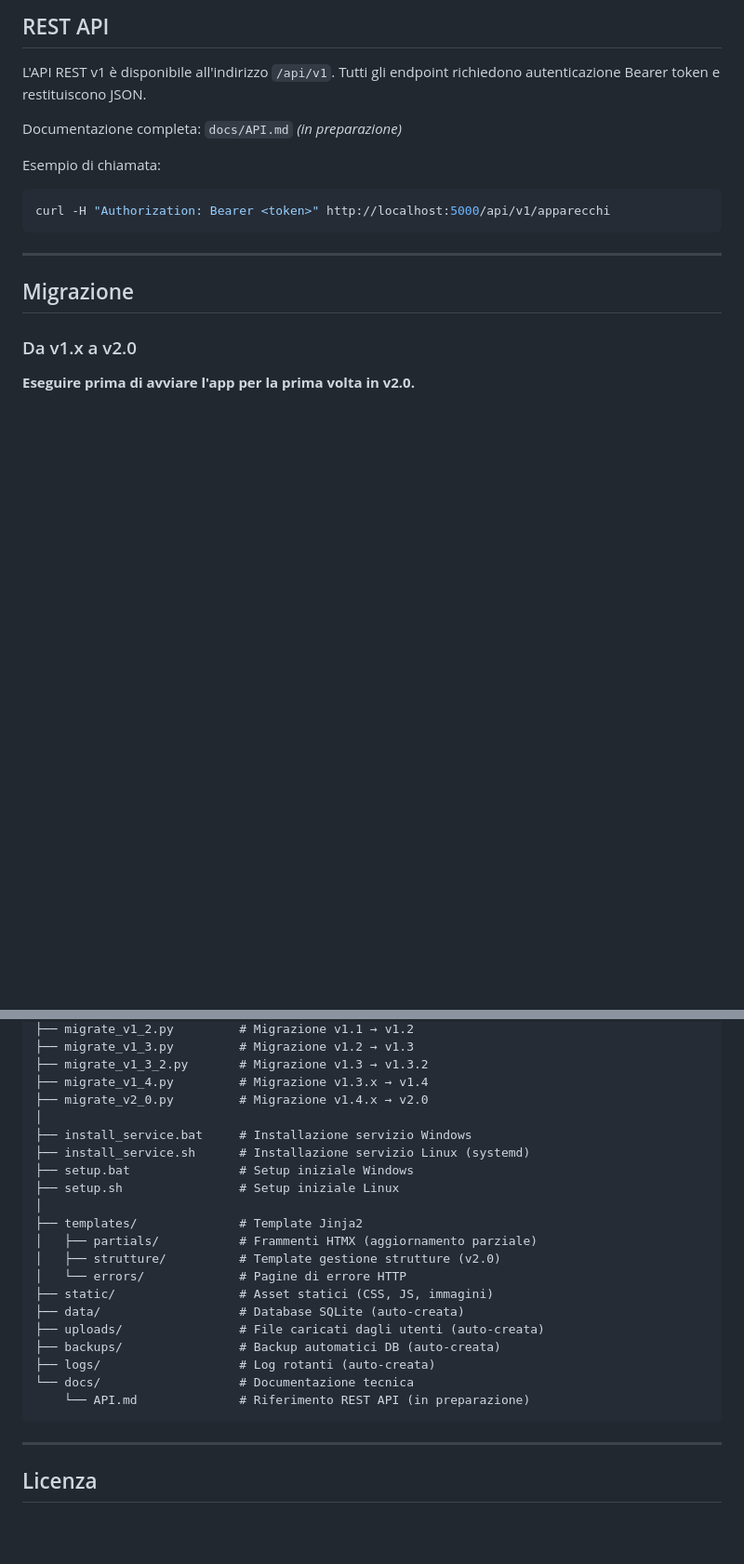
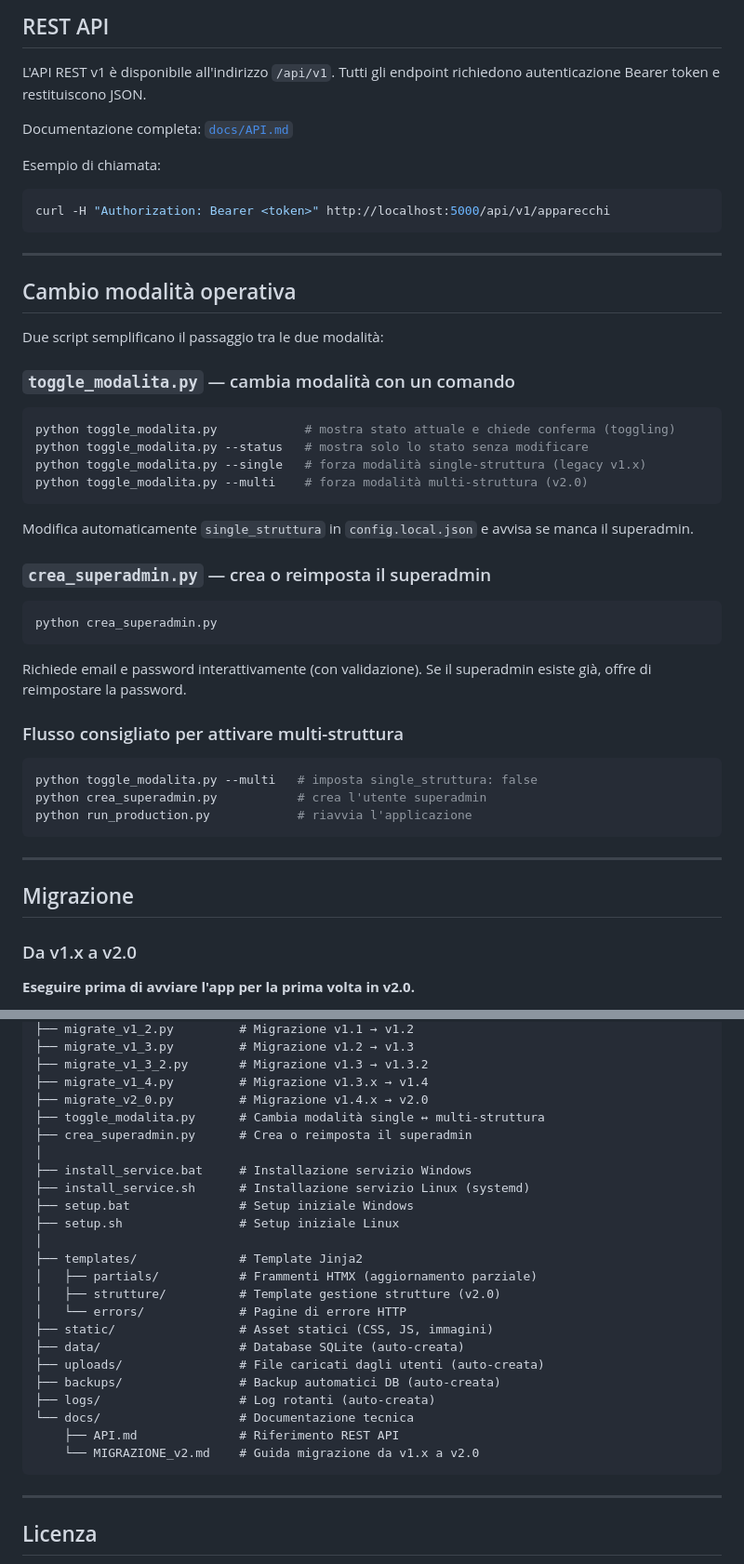
Before and after one commit to greeneye71/Custode_v2, a Markdown page: README.md, 2 parts joined by grey strips. Shown at 93% size. Rendered like a GitHub page; blank space fills up the shorter version.

````diff
--- a/README.md
+++ b/README.md
@@ -301,12 +301,45 @@ La modalità si imposta per singola struttura nell'interfaccia superadmin (`/str
 
 L'API REST v1 è disponibile all'indirizzo `/api/v1`. Tutti gli endpoint richiedono autenticazione Bearer token e restituiscono JSON.
 
-Documentazione completa: `docs/API.md` *(in preparazione)*
+Documentazione completa: [`docs/API.md`](docs/API.md)
 
 Esempio di chiamata:
 
 ```bash
 curl -H "Authorization: Bearer <token>" http://localhost:5000/api/v1/apparecchi
+```
+
+---
+
+## Cambio modalità operativa
+
+Due script semplificano il passaggio tra le due modalità:
+
+### `toggle_modalita.py` — cambia modalità con un comando
+
+```bash
+python toggle_modalita.py            # mostra stato attuale e chiede conferma (toggling)
+python toggle_modalita.py --status   # mostra solo lo stato senza modificare
+python toggle_modalita.py --single   # forza modalità single-struttura (legacy v1.x)
+python toggle_modalita.py --multi    # forza modalità multi-struttura (v2.0)
+```
+
+Modifica automaticamente `single_struttura` in `config.local.json` e avvisa se manca il superadmin.
+
+### `crea_superadmin.py` — crea o reimposta il superadmin
+
+```bash
+python crea_superadmin.py
+```
+
+Richiede email e password interattivamente (con validazione). Se il superadmin esiste già, offre di reimpostare la password.
+
+### Flusso consigliato per attivare multi-struttura
+
+```bash
+python toggle_modalita.py --multi   # imposta single_struttura: false
+python crea_superadmin.py           # crea l'utente superadmin
+python run_production.py            # riavvia l'applicazione
 ```
 
 ---
@@ -399,6 +432,8 @@ MedInventory/
 ├── migrate_v1_3_2.py       # Migrazione v1.3 → v1.3.2
 ├── migrate_v1_4.py         # Migrazione v1.3.x → v1.4
 ├── migrate_v2_0.py         # Migrazione v1.4.x → v2.0
+├── toggle_modalita.py      # Cambia modalità single ↔ multi-struttura
+├── crea_superadmin.py      # Crea o reimposta il superadmin
 │
 ├── install_service.bat     # Installazione servizio Windows
 ├── install_service.sh      # Installazione servizio Linux (systemd)
@@ -415,7 +450,8 @@ MedInventory/
 ├── backups/                # Backup automatici DB (auto-creata)
 ├── logs/                   # Log rotanti (auto-creata)
 └── docs/                   # Documentazione tecnica
-    └── API.md              # Riferimento REST API (in preparazione)
+    ├── API.md              # Riferimento REST API
+    └── MIGRAZIONE_v2.md    # Guida migrazione da v1.x a v2.0
 ```
 
 ---
````
Also changed, not shown: docs/MIGRAZIONE_v2.md (+33 -24 lines).
